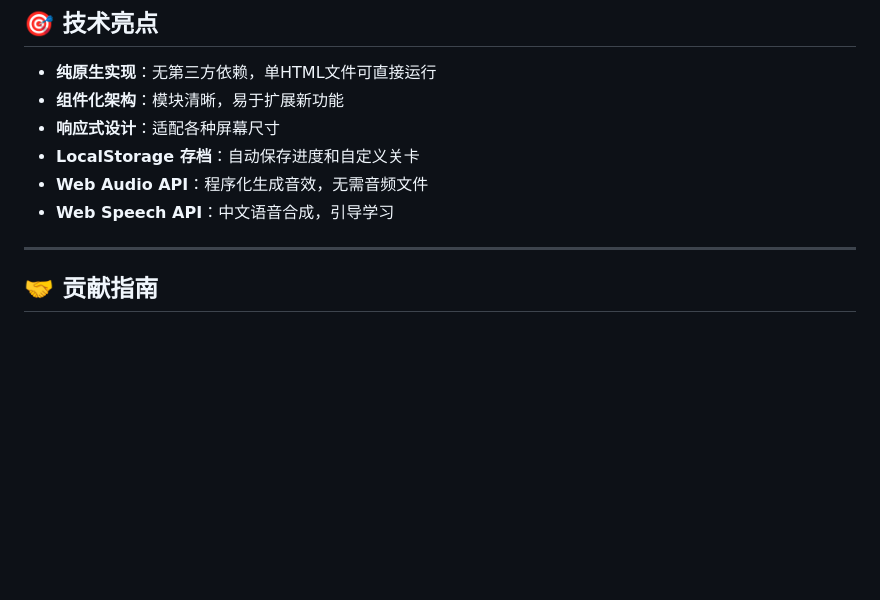
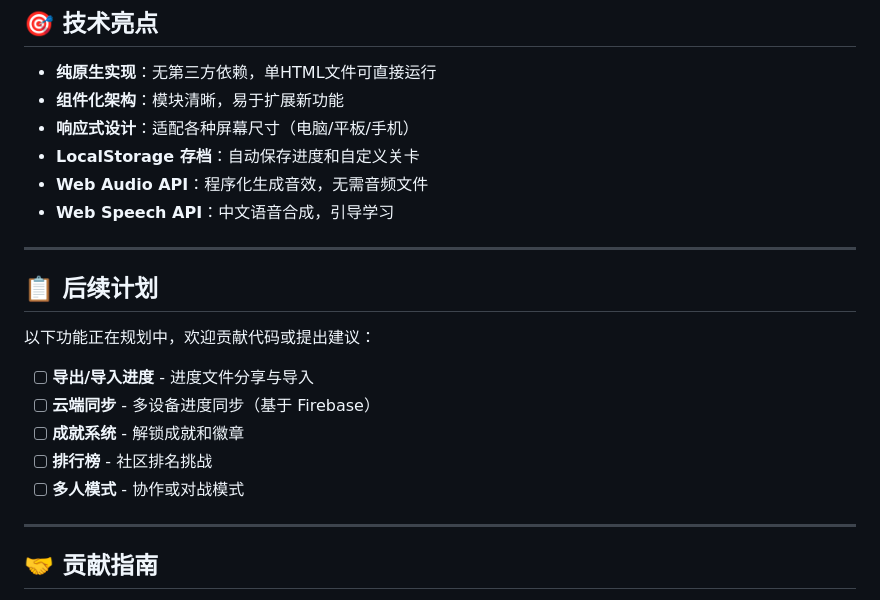
Before and after one commit to lutuai/kids-coding-game, a Markdown page: README.md, the part around the change. Drawn GitHub-style; blank space fills up the shorter version.

Commit message:
📋 添加后续开发计划到 README

```diff
--- a/README.md
+++ b/README.md
@@ -174,10 +174,22 @@ kids-coding-game/
 
 - **纯原生实现**：无第三方依赖，单HTML文件可直接运行
 - **组件化架构**：模块清晰，易于扩展新功能
-- **响应式设计**：适配各种屏幕尺寸
+- **响应式设计**：适配各种屏幕尺寸（电脑/平板/手机）
 - **LocalStorage 存档**：自动保存进度和自定义关卡
 - **Web Audio API**：程序化生成音效，无需音频文件
 - **Web Speech API**：中文语音合成，引导学习
+
+---
+
+## 📋 后续计划
+
+以下功能正在规划中，欢迎贡献代码或提出建议：
+
+- [ ] **导出/导入进度** - 进度文件分享与导入
+- [ ] **云端同步** - 多设备进度同步（基于 Firebase）
+- [ ] **成就系统** - 解锁成就和徽章
+- [ ] **排行榜** - 社区排名挑战
+- [ ] **多人模式** - 协作或对战模式
 
 ---
 
```
